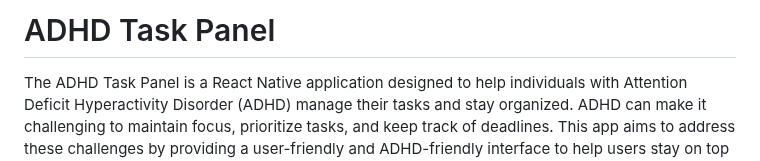
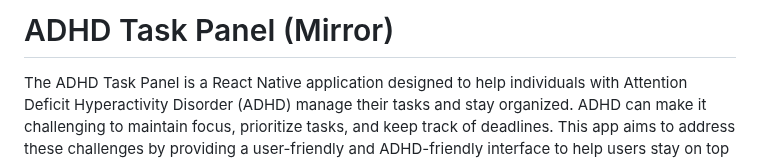
Before and after one commit to birdup000/ADHD-TaskManagementPanel, a Markdown page: README.md, the part around the change. Rendered like a GitHub page.

```diff
--- a/README.md
+++ b/README.md
@@ -1,4 +1,4 @@
-# ADHD Task Panel
+# ADHD Task Panel (Mirror)
 
 The ADHD Task Panel is a React Native application designed to help individuals with Attention Deficit Hyperactivity Disorder (ADHD) manage their tasks and stay organized. ADHD can make it challenging to maintain focus, prioritize tasks, and keep track of deadlines. This app aims to address these challenges by providing a user-friendly and ADHD-friendly interface to help users stay on top of their responsibilities.
 
```
